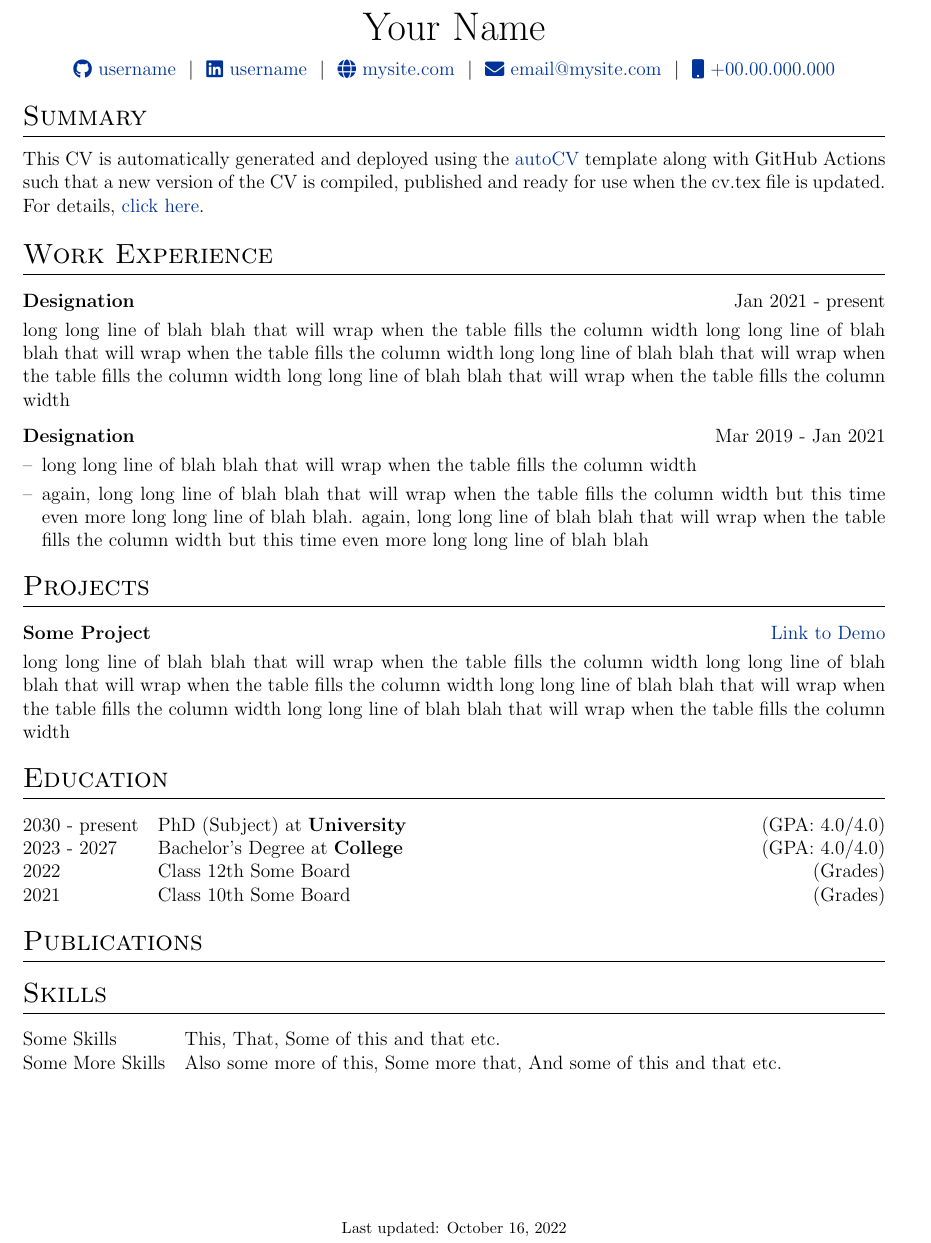
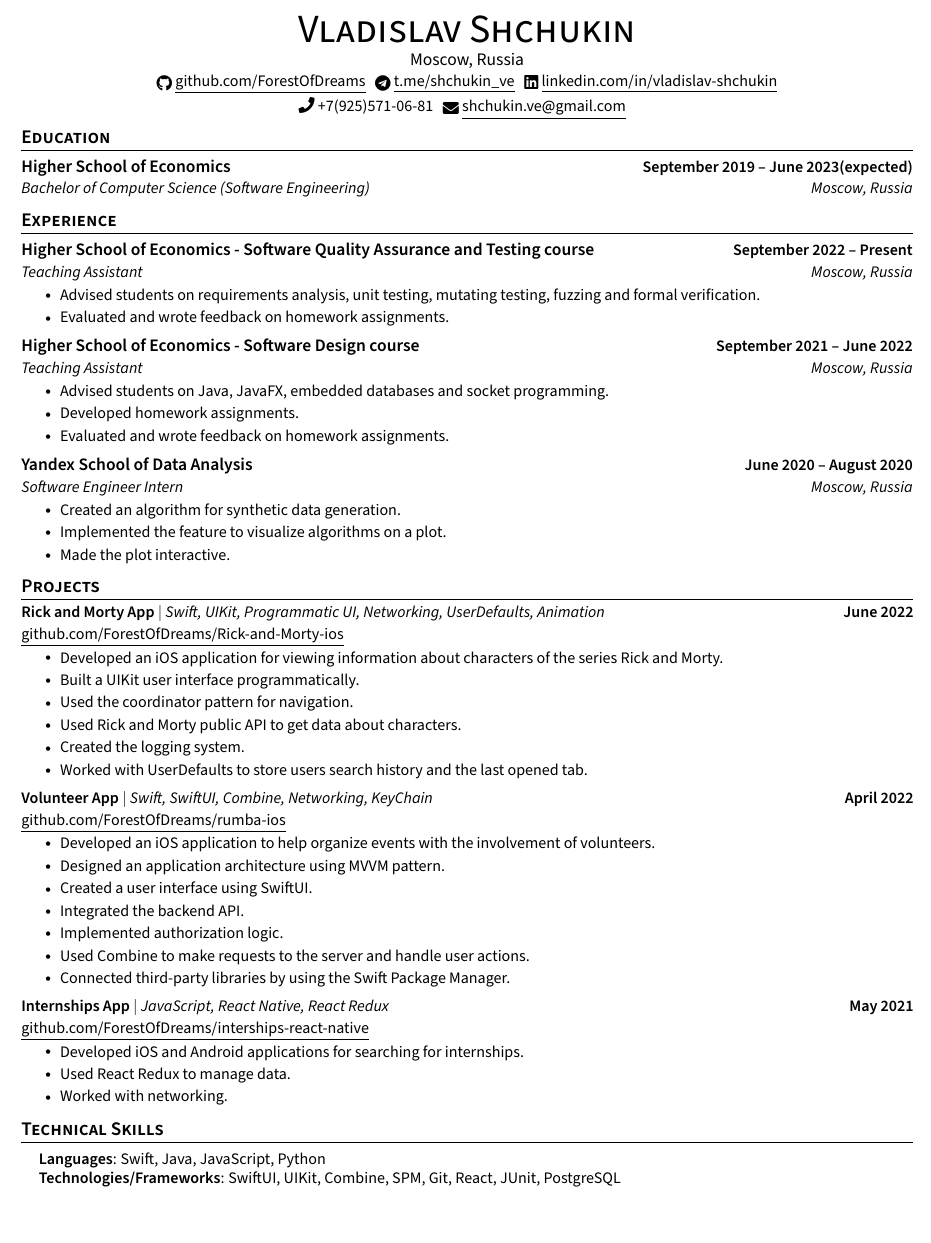
Before and after one commit to ForestOfDreams/CV, a LaTeX CV (cv.tex): part of the page, cut at the place of the change, the shorter picture padded with empty space. Compiled offline with pdfLaTeX.

Commit message:
Initial CV version

```diff
--- a/cv.tex
+++ b/cv.tex
@@ -96 +92,6 @@
 
+\newcommand{\resumeProjectHeading}[3]{
+    \item
+    \begin{tabular*}{1.001\textwidth}{l@{\extracolsep{\fill}}r}
+      \small#1 & \textbf{\small #2}\\\href{https://github.com/ForestOfDreams/#3} {\underline{\small github.com/ForestOfDreams/#3}}
+    \end{tabular*}\vspace{-7pt}
@@ -106,93 +116,144 @@
-\pagestyle{empty}
+%----------HEADING----------
+% \begin{tabular*}{\textwidth}{l@{\extracolsep{\fill}}r}
+%   \textbf{\href{http://sourabhbajaj.com/}{\Large Sourabh Bajaj}} & Email : \href{mailto:sourabh@sourabhbajaj.com}{sourabh@sourabhbajaj.com}\\
+%   \href{http://sourabhbajaj.com/}{http://www.sourabhbajaj.com} & Mobile : +1-123-456-7890 \\
+% \end{tabular*}
 
-%----------------------------------------------------------------------------------------
-%	TITLE
-%----------------------------------------------------------------------------------------
+\begin{center}
+    {\Huge \scshape Vladislav Shchukin} \\ \vspace{1pt}
+    Moscow, Russia \\ \vspace{1pt}
+    \small
+    \href{https://github.com/ForestOfDreams}{\raisebox{-0.2\height}\faGithub\ \underline{github.com/ForestOfDreams}} ~
+    \href{https://t.me/shchukin_ve}{\raisebox{-0.2\height}\faTelegram\ \underline{t.me/shchukin\_ve}} ~
+    \href{https://linkedin.com/in/vladislav-shchukin/}{\raisebox{-0.2\height}\faLinkedin\ \underline{linkedin.com/in/vladislav-shchukin}}
+    \\
+    \vspace{2pt}
+    \faPhone\ +7(925)571-06-81 ~
+    \href{mailto:shchukin_ve@gmail.com}{\raisebox{-0.2\height}\faEnvelope\  \underline{shchukin.ve@gmail.com}} ~
+    \vspace{-8pt}
+\end{center}
 
-% \begin{tabularx}{\linewidth}{ @{}X X@{} }
-% \huge{Your Name}\vspace{2pt} & \hfill \emoji{incoming-envelope} email@email.com \\
-% \raisebox{-0.05\height}\faGithub\ username \ | \
-% \raisebox{-0.00\height}\faLinkedin\ username \ | \ \raisebox{-0.05\height}\faGlobe \ mysite.com  & \hfill \emoji{calling} number
-% \end{tabularx}
+%-----------EDUCATION-----------
+\section{Education}
+  \resumeSubHeadingListStart
+    \resumeSubheading
+      {Higher School of Economics}{September 2019 -- June 2023(expected)}
+      {Bachelor of Computer Science (Software Engineering) }{Moscow, Russia}
+  \resumeSubHeadingListEnd
 
-\begin{tabularx}{\linewidth}{@{} C @{}}
-\Huge{Your Name} \\[7.5pt]
-\href{https://github.com/username}{\raisebox{-0.05\height}\faGithub\ username} \ $|$ \
-\href{https://linkedin.com/in/username}{\raisebox{-0.05\height}\faLinkedin\ username} \ $|$ \
-\href{https://mysite.com}{\raisebox{-0.05\height}\faGlobe \ mysite.com} \ $|$ \
-\href{mailto:email@mysite.com}{\raisebox{-0.05\height}\faEnvelope \ email@mysite.com} \ $|$ \
-\href{tel:+000000000000}{\raisebox{-0.05\height}\faMobile \ +00.00.000.000} \\
-\end{tabularx}
+%------RELEVANT COURSEWORK-------
+% \section{Relevant Coursework}
+%     %\resumeSubHeadingListStart
+%         \begin{multicols}{4}
+%             \begin{itemize}[itemsep=-5pt, parsep=3pt]
+%                 \item\small Data Structures
+%                 \item Software Methodology
+%                 \item Algorithms Analysis
+%                 \item Database Management
+%                 \item Artificial Intelligence
+%                 \item Internet Technology
+%                 \item Systems Programming
+%                 \item Computer Architecture
+%             \end{itemize}
+%         \end{multicols}
+%         \vspace*{2.0\multicolsep}
+%     %\resumeSubHeadingListEnd
 
-%----------------------------------------------------------------------------------------
-% EXPERIENCE SECTIONS
-%----------------------------------------------------------------------------------------
 
-%Interests/ Keywords/ Summary
-\section{Summary}
-This CV is automatically generated and deployed using the \href{https://github.com/jitinnair1/autoCV}{autoCV} template along with GitHub Actions such that a new version of the CV is compiled, published and ready for use when the cv.tex file is updated. For details, \href{https://github.com/jitinnair1/autoCV}{click here}.
+%-----------EXPERIENCE-----------
+\section{Experience}
+  \resumeSubHeadingListStart
 
-%Experience
-\section{Work Experience}
+    \resumeSubheading
+      {Higher School of Economics - Software Quality Assurance and Testing course}{September 2022 -- Present}
+      {Teaching Assistant}{Moscow, Russia}
+      \resumeItemListStart
+        \resumeItem{Advised students on requirements analysis, unit testing, mutating testing, fuzzing and formal verification.}
+        \resumeItem{Evaluated and wrote feedback on homework assignments.}
+    \resumeItemListEnd
 
-\begin{tabularx}{\linewidth}{ @{}l r@{} }
-\textbf{Designation} & \hfill Jan 2021 - present \\[3.75pt]
-\multicolumn{2}{@{}X@{}}{long long line of blah blah that will wrap when the table fills the column width long long line of blah blah that will wrap when the table fills the column width long long line of blah blah that will wrap when the table fills the column width long long line of blah blah that will wrap when the table fills the column width}  \\
-\end{tabularx}
+    \resumeSubheading
+      {Higher School of Economics - Software Design course}{September 2021 -- June 2022}
+      {Teaching Assistant}{Moscow, Russia}
+      \resumeItemListStart
+        \resumeItem{Advised students on Java, JavaFX, embedded databases and socket programming.}
+        \resumeItem{Developed homework assignments.}
+        \resumeItem{Evaluated and wrote feedback on homework assignments.}
+    \resumeItemListEnd
 
-\begin{tabularx}{\linewidth}{ @{}l r@{} }
-\textbf{Designation} & \hfill Mar 2019 - Jan 2021 \\[3.75pt]
-\multicolumn{2}{@{}X@{}}{
-\begin{minipage}[t]{\linewidth}
-    \begin{itemize}[nosep,after=\strut, leftmargin=1em, itemsep=3pt]
-        \item[--] long long line of blah blah that will wrap when the table fills the column width
-        \item[--] again, long long line of blah blah that will wrap when the table fills the column width but this time even more long long line of blah blah. again, long long line of blah blah that will wrap when the table fills the column width but this time even more long long line of blah blah
-    \end{itemize}
-    \end{minipage}
-}
-\end{tabularx}
+    \resumeSubheading
+      {Yandex School of Data Analysis}{June 2020 -- August 2020}
+      {Software Engineer Intern}{Moscow, Russia}
+      \resumeItemListStart
+        \resumeItem{Created an algorithm for synthetic data generation.}
+        \resumeItem{Implemented the feature to visualize algorithms on a plot.}
+        \resumeItem{Made the plot interactive.}
+      \resumeItemListEnd
 
-%Projects
+  \resumeSubHeadingListEnd
+\vspace{-16pt}
+
+%-----------PROJECTS-----------
 \section{Projects}
+    \vspace{-5pt}
+    \resumeSubHeadingListStart
+      \resumeProjectHeading
+          {\textbf{Rick and Morty App} $|$ \emph{Swift, UIKit, Programmatic UI, Networking, UserDefaults, Animation}}{June 2022}{Rick-and-Morty-ios}
+          \resumeItemListStart
+            \resumeItem{Developed an iOS application for viewing information about characters of the series Rick and Morty.}
+            \resumeItem{Built a UIKit user interface programmatically.}
+            \resumeItem{Used the coordinator pattern for navigation.}
+            \resumeItem{Used Rick and Morty public API to get data about characters.}
+            \resumeItem{Created the logging system.}
+            \resumeItem{Worked with UserDefaults to store users search history and the last opened tab.}
+          \resumeItemListEnd
+          \vspace{-13pt}
+      \resumeProjectHeading
+          {\textbf{Volunteer App} $|$ \emph{Swift, SwiftUI, Combine, Networking, KeyChain}}{April 2022}{rumba-ios}
+          \resumeItemListStart
+            \resumeItem{Developed an iOS application to help organize events with the involvement of volunteers.}
+            \resumeItem{Designed an application architecture using MVVM pattern.}
+            \resumeItem{Created a user interface using SwiftUI.}
+            \resumeItem{Integrated the backend API.}
+            \resumeItem{Implemented authorization logic.}
+            \resumeItem{Used Combine to make requests to the server and handle user actions.}
+            \resumeItem{Connected third-party libraries by using the Swift Package Manager.}
+          \resumeItemListEnd
+          \vspace{-13pt}
+          \resumeProjectHeading
+          {\textbf{Internships App} $|$ \emph{JavaScript, React Native, React Redux}}{May 2021}{interships-react-native}
+          \resumeItemListStart
+            \resumeItem{Developed iOS and Android applications for searching for internships.}
+            \resumeItem{Used React Redux to manage data.}
+            \resumeItem{Worked with networking.}
+          \resumeItemListEnd
+    \resumeSubHeadingListEnd
+\vspace{-15pt}
 
-\begin{tabularx}{\linewidth}{ @{}l r@{} }
-\textbf{Some Project} & \hfill \href{https://some-link.com}{Link to Demo} \\[3.75pt]
-\multicolumn{2}{@{}X@{}}{long long line of blah blah that will wrap when the table fills the column width long long line of blah blah that will wrap when the table fills the column width long long line of blah blah that will wrap when the table fills the column width long long line of blah blah that will wrap when the table fills the column width}  \\
-\end{tabularx}
 
-%----------------------------------------------------------------------------------------
-%	EDUCATION
-%----------------------------------------------------------------------------------------
-\section{Education}
-\begin{tabularx}{\linewidth}{@{}l X@{}}
-2030 - present & PhD (Subject) at \textbf{University} \hfill \normalsize (GPA: 4.0/4.0) \\
+%
+%-----------PROGRAMMING SKILLS-----------
+\section{Technical Skills}
+ \begin{itemize}[leftmargin=0.15in, label={}]
+    \small{\item{
+     \textbf{Languages}{: Swift, Java, JavaScript, Python} \\
+     \textbf{Technologies/Frameworks}{: SwiftUI, UIKit, Combine, SPM, Git, React, JUnit, PostgreSQL} \\
+    }}
+ \end{itemize}
+ \vspace{-16pt}
 
-2023 - 2027 & Bachelor's Degree at \textbf{College} \hfill (GPA: 4.0/4.0) \\
 
-2022 & Class 12th Some Board \hfill  (Grades) \\
+%-----------INVOLVEMENT---------------
+% \section{Leadership / Extracurricular}
+%     \resumeSubHeadingListStart
+%         \resumeSubheading{Fraternity}{Spring 2020 -- Present}{President}{University Name}
+%             \resumeItemListStart
+%                 \resumeItem{Achieved a 4 star fraternity ranking by the Office of Fraternity and Sorority Affairs (highest possible ranking).}
+%                 \resumeItem{Managed executive board of 5 members and ran weekly meetings to oversee progress in essential parts of the chapter.}
+%                 \resumeItem{Led chapter of 30+ members to work towards goals that improve and promote community service, academics, and unity.}
+%             \resumeItemListEnd
 
-2021 & Class 10th Some Board \hfill  (Grades) \\
-\end{tabularx}
+%     \resumeSubHeadingListEnd
 
-%----------------------------------------------------------------------------------------
-%	PUBLICATIONS
-%----------------------------------------------------------------------------------------
-\section{Publications}
-\begin{refsection}[citations.bib]
-\nocite{*}
-\printbibliography[heading=none]
-\end{refsection}
-
-%----------------------------------------------------------------------------------------
-%	SKILLS
-%----------------------------------------------------------------------------------------
-\section{Skills}
-\begin{tabularx}{\linewidth}{@{}l X@{}}
-Some Skills &  \normalsize{This, That, Some of this and that etc.}\\
-Some More Skills  &  \normalsize{Also some more of this, Some more that, And some of this and that etc.}\\
-\end{tabularx}
-
-\vfill
-\center{\footnotesize Last updated: \today}
 
 \end{document}
```
Also changed, not shown: cv.tex (175 more changed lines).
